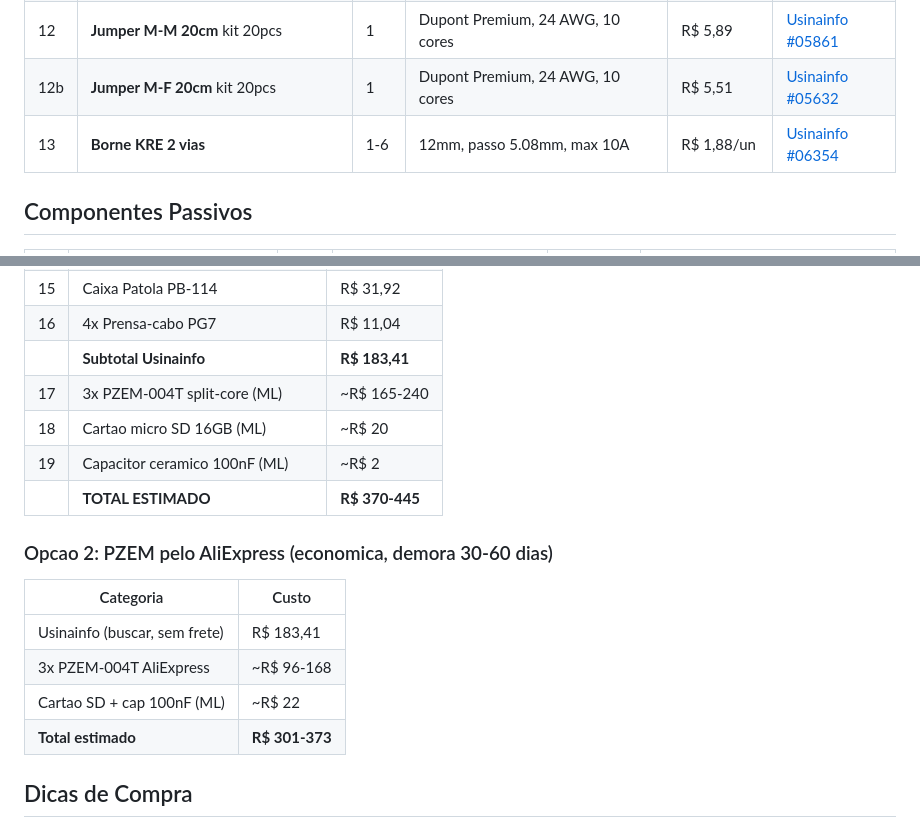
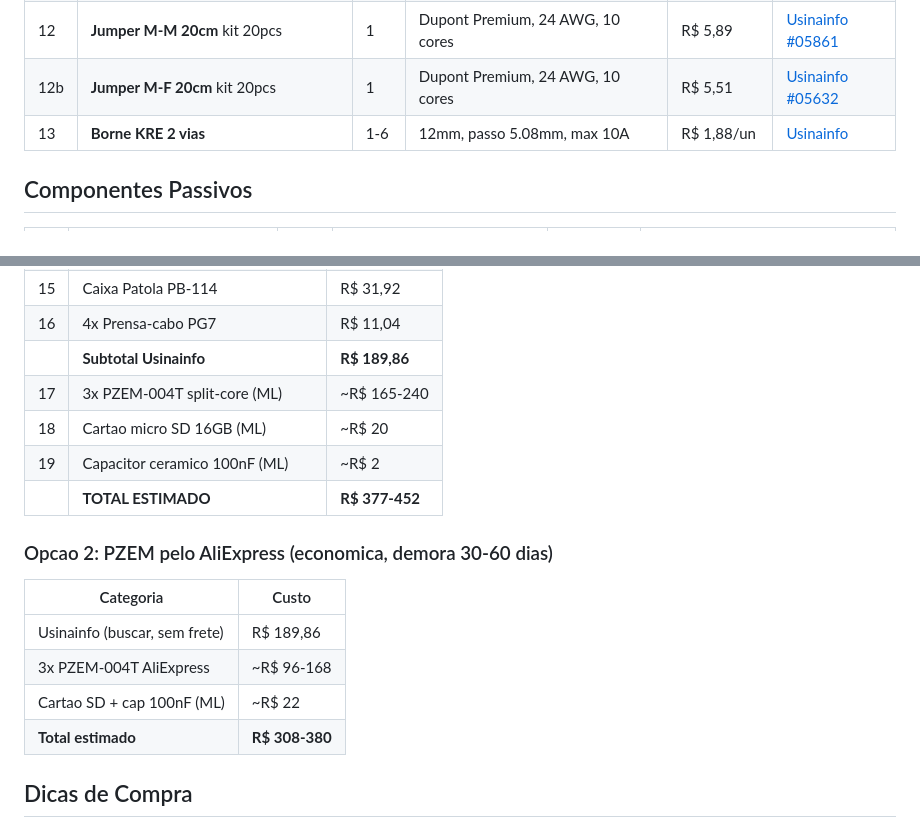
Before and after one commit to ggrigon/medidor-trifasico, a Markdown page: LISTA_MATERIAIS.md, 2 parts joined by grey strips. GitHub-like rendering.

```diff
--- a/LISTA_MATERIAIS.md
+++ b/LISTA_MATERIAIS.md
@@ -30,7 +30,7 @@
 | 11 | **Barra de pinos macho 1x40** | 1 | 2.54mm, 180 graus (cortar no tamanho) | R$ 1,89 | [Usinainfo #06017](https://www.usinainfo.com.br/barras-de-pinos/barra-de-pinos-macho-1x40-vias-com-passo-de-254mm-180-preto-2748.html) |
 | 12 | **Jumper M-M 20cm** kit 20pcs | 1 | Dupont Premium, 24 AWG, 10 cores | R$ 5,89 | [Usinainfo #05861](https://www.usinainfo.com.br/jumper/jumper-premium-para-protoboard-macho-macho-20cm-kit-c-20-pecas-2611.html) |
 | 12b | **Jumper M-F 20cm** kit 20pcs | 1 | Dupont Premium, 24 AWG, 10 cores | R$ 5,51 | [Usinainfo #05632](https://www.usinainfo.com.br/jumper/jumper-premium-para-protoboard-macho-femea-20cm-kit-c-20-pecas-2314.html) |
-| 13 | **Borne KRE 2 vias** | 1-6 | 12mm, passo 5.08mm, max 10A | R$ 1,88/un | [Usinainfo #06354](https://www.usinainfo.com.br/index.php?route=product/product&product_id=3077) |
+| 13 | **Borne KRE 2 vias** | 1-6 | 12mm, passo 5.08mm, max 10A | R$ 1,88/un | [Usinainfo](https://www.usinainfo.com.br/borne-kre-e-xt60/conector-borne-kre-12mm-2-vias-azul-3077.html) |
 
 ## Componentes Passivos
 
@@ -82,20 +82,20 @@
 | 14 | LED verde 3mm kit 10un | R$ 3,40 |
 | 15 | Caixa Patola PB-114 | R$ 31,92 |
 | 16 | 4x Prensa-cabo PG7 | R$ 11,04 |
-| | **Subtotal Usinainfo** | **R$ 183,41** |
+| | **Subtotal Usinainfo** | **R$ 189,86** |
 | 17 | 3x PZEM-004T split-core (ML) | ~R$ 165-240 |
 | 18 | Cartao micro SD 16GB (ML) | ~R$ 20 |
 | 19 | Capacitor ceramico 100nF (ML) | ~R$ 2 |
-| | **TOTAL ESTIMADO** | **R$ 370-445** |
+| | **TOTAL ESTIMADO** | **R$ 377-452** |
 
 ### Opcao 2: PZEM pelo AliExpress (economica, demora 30-60 dias)
 
 | Categoria | Custo |
 |---|---|
-| Usinainfo (buscar, sem frete) | R$ 183,41 |
+| Usinainfo (buscar, sem frete) | R$ 189,86 |
 | 3x PZEM-004T AliExpress | ~R$ 96-168 |
 | Cartao SD + cap 100nF (ML) | ~R$ 22 |
-| **Total estimado** | **R$ 301-373** |
+| **Total estimado** | **R$ 308-380** |
 
 ## Dicas de Compra
 
```
Also changed, not shown: other parts of LISTA_MATERIAIS.md (+15 -14 lines).
